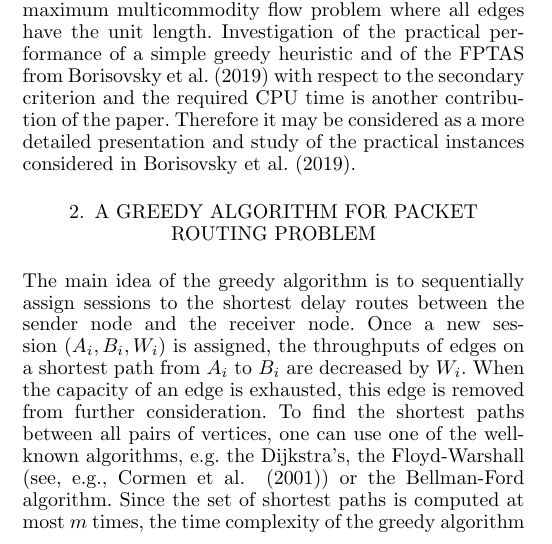
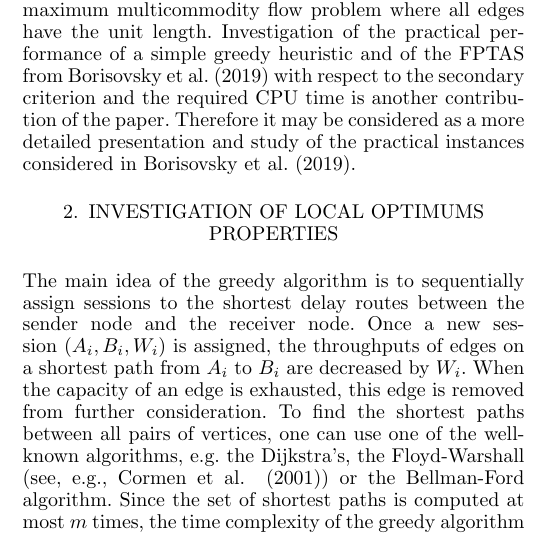
Before and after one commit to sigvs/Proth2022, a LaTeX problem sheet (example.tex): part of one column of page 2 of 8, cut so that both start at the same text. Compiled offline with pdfLaTeX.

Commit message:
ДОбавка

```diff
--- a/example.tex
+++ b/example.tex
@@ -188,7 +188,7 @@ detailed presentation and study of the practical instances
 considered in~\cite{BEHTV19}.
 
 
-\section{A Greedy Algorithm for Packet Routing Problem} \label{subsec:greedy}
+\section{Investigation of Local Optimums Properties} \label{investigation}
 
 The main idea of the greedy algorithm is to sequentially
 assign sessions to the shortest delay routes between the
```
